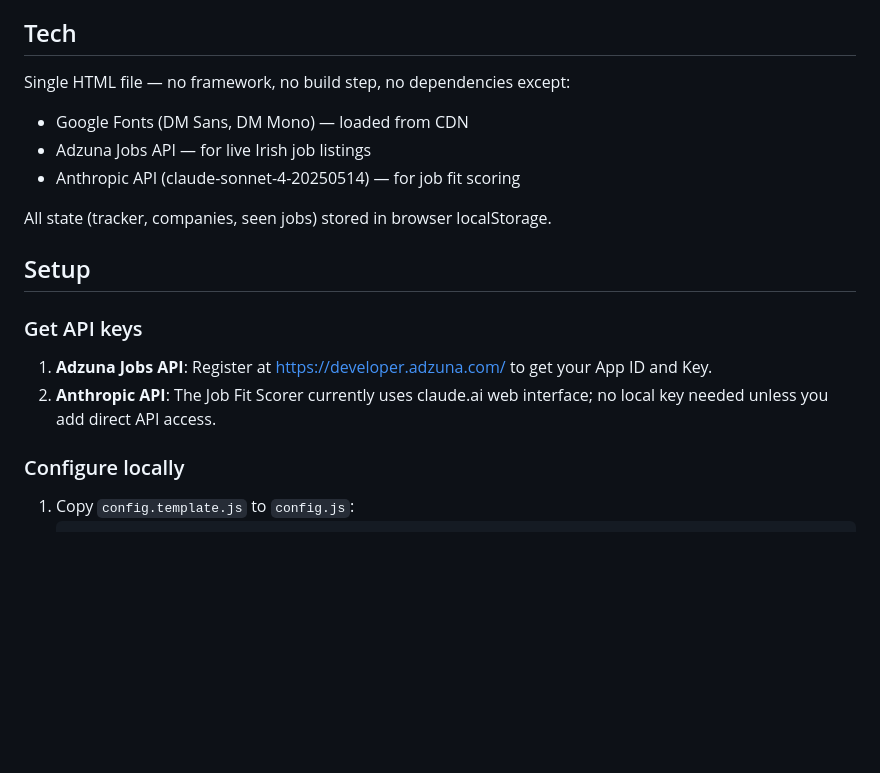
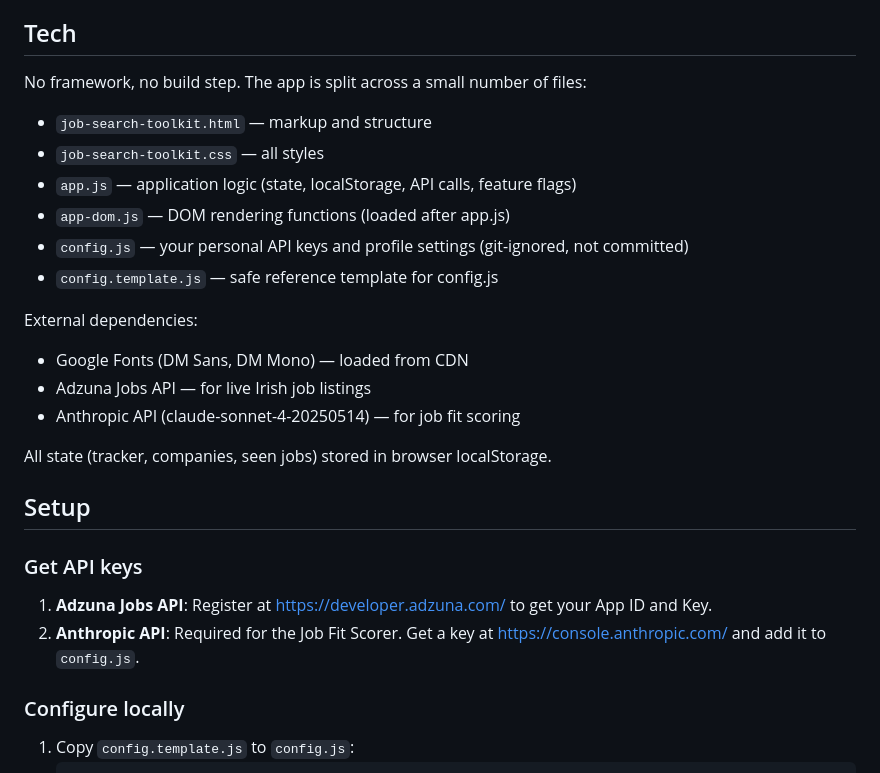
Before and after one commit to trinakc/job-search-toolkit, a Markdown page: README.md, the part around one of its changes. Rendered like a GitHub page; blank space fills up the shorter version.

```diff
--- a/README.md
+++ b/README.md
@@ -19,7 +24,16 @@ A customizable single-file HTML job search dashboard for tracking applications,
 
 ## Tech
 
-Single HTML file — no framework, no build step, no dependencies except:
+No framework, no build step. The app is split across a small number of files:
+
+- `job-search-toolkit.html` — markup and structure
+- `job-search-toolkit.css` — all styles
+- `app.js` — application logic (state, localStorage, API calls, feature flags)
+- `app-dom.js` — DOM rendering functions (loaded after app.js)
+- `config.js` — your personal API keys and profile settings (git-ignored, not committed)
+- `config.template.js` — safe reference template for config.js
+
+External dependencies:
 - Google Fonts (DM Sans, DM Mono) — loaded from CDN
 - Adzuna Jobs API — for live Irish job listings
 - Anthropic API (claude-sonnet-4-20250514) — for job fit scoring
@@ -31,7 +45,7 @@ All state (tracker, companies, seen jobs) stored in browser localStorage.
 ### Get API keys
 
 1. **Adzuna Jobs API**: Register at https://developer.adzuna.com/ to get your App ID and Key.
-2. **Anthropic API**: The Job Fit Scorer currently uses claude.ai web interface; no local key needed unless you add direct API access.
+2. **Anthropic API**: Required for the Job Fit Scorer. Get a key at https://console.anthropic.com/ and add it to `config.js`.
 
 ### Configure locally
 
```
Also changed, not shown: other parts of README.md (+32 -9 lines).
